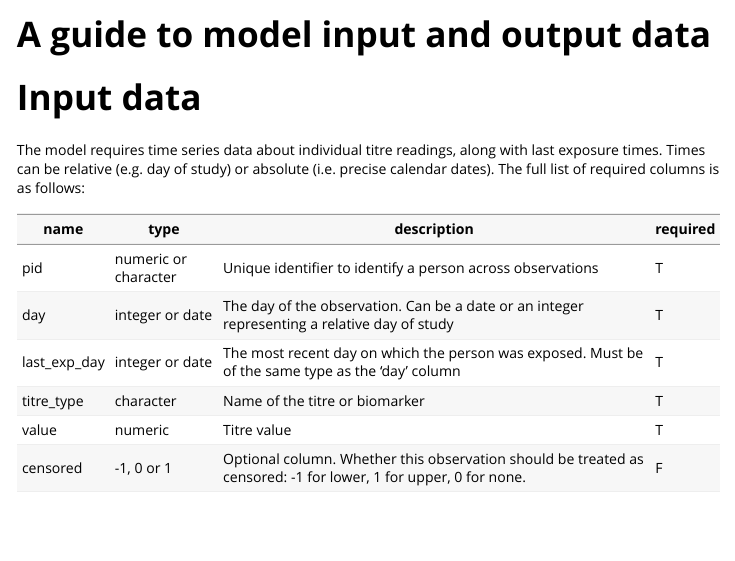
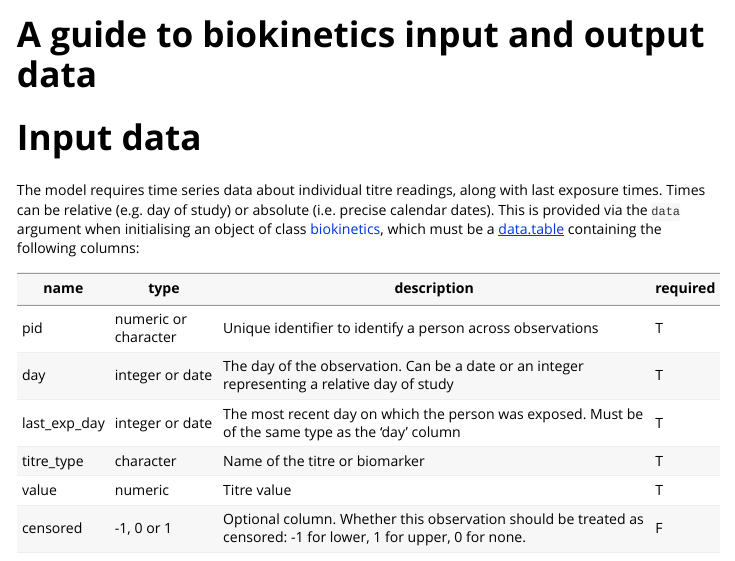
Before and after one commit to seroanalytics/epikinetics, an R Markdown document (vignettes/data.Rmd): the page in a window 1100 px wide, from its top. Rendered offline with R 4.5, knitr and Pandoc, with nearby package versions; some code elsewhere in the file could not run offline.

Commit message:
futher edits

```diff
--- a/vignettes/data.Rmd
+++ b/vignettes/data.Rmd
@@ -1,8 +1,8 @@
 ---
-title: "A guide to model input and output data"
+title: "A guide to biokinetics input and output data"
 output: rmarkdown::html_vignette
 vignette: >
-    %\VignetteIndexEntry{A guide to model input and output data}
+    %\VignetteIndexEntry{A guide to biokinetics input and output data}
     %\VignetteEngine{knitr::rmarkdown}
     %\VignetteEncoding{UTF-8}
 ---
@@ -17,7 +17,7 @@ knitr::opts_chunk$set(
 # Input data
 
 The model requires time series data about individual titre readings, along with last exposure times. Times can be relative (e.g. day of study) or absolute (i.e. precise calendar dates).
-The full list of required columns is as follows:
+This is provided via the `data` argument when initialising an object of class [biokinetics](../reference/biokinetics.html), which must be a [data.table](https://rdatatable.gitlab.io/data.table/reference/data.table.html) containing the following columns:
 
 | name         | type                 | description                                                                                | required |
 |--------------|----------------------|--------------------------------------------------------------------------------------------| -------- |
```
Also changed, not shown: vignettes/data.Rmd (2 more changed lines).
